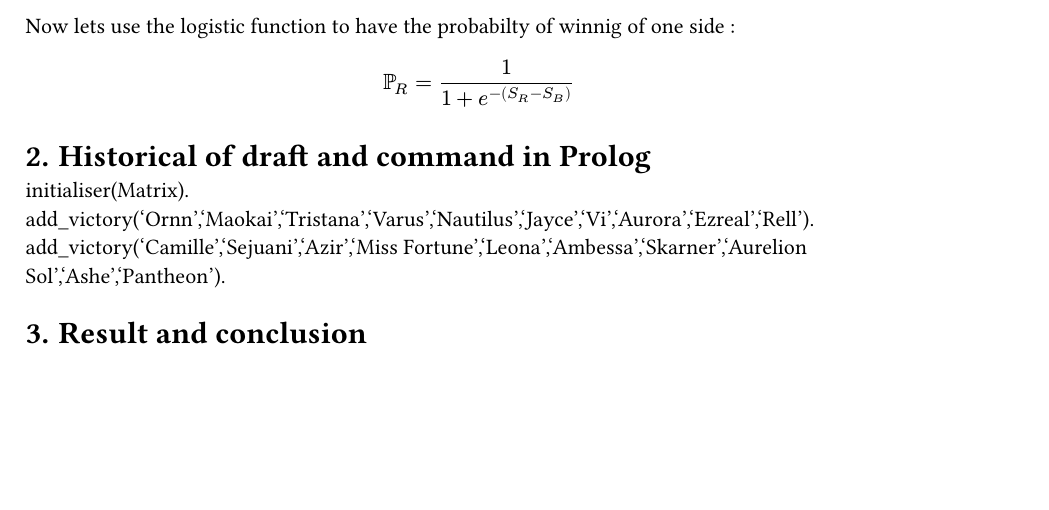
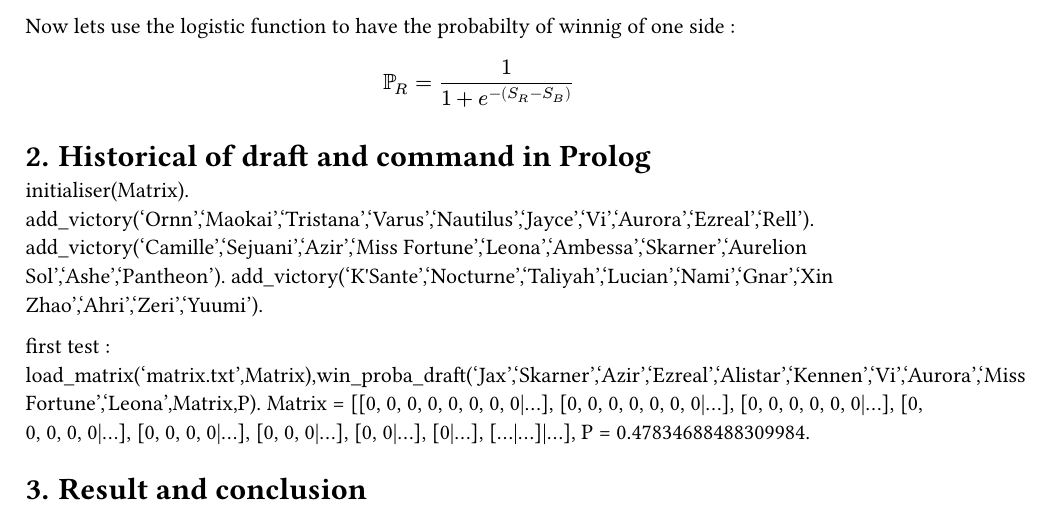
Before and after one commit to lyxorl/draftAnalyser, a Typst document (main.typ): part of page 2 of 2, cut so that both start at the same text, the shorter picture padded with empty space. The pictures show the PDF file main.pdf that the author committed with the source.

Commit message:
update pdf

```diff
--- a/main.typ
+++ b/main.typ
@@ -50,6 +50,11 @@
 initialiser(Matrix).
 add_victory('Ornn','Maokai','Tristana','Varus','Nautilus','Jayce','Vi','Aurora','Ezreal','Rell').
 add_victory('Camille','Sejuani','Azir','Miss Fortune','Leona','Ambessa','Skarner','Aurelion Sol','Ashe','Pantheon').
-add_victory('K\'Sante','Nocturne','Taliyah','Lucian','Nami','Gnar','Xin Zhao','Ahri','Zeri','Yuumi').
+add_victory('K\'Sante','Nocturne','Taliyah','Lucian','Nami','Gnar','Xin Zhao','Ahri','Zeri','Yuumi').\
+
+first test :\
+load_matrix('matrix.txt',Matrix),win_proba_draft('Jax','Skarner','Azir','Ezreal','Alistar','Kennen','Vi','Aurora','Miss Fortune','Leona',Matrix,P).
+Matrix = [[0, 0, 0, 0, 0, 0, 0, 0|...], [0, 0, 0, 0, 0, 0, 0|...], [0, 0, 0, 0, 0, 0|...], [0, 0, 0, 0, 0|...], [0, 0, 0, 0|...], [0, 0, 0|...], [0, 0|...], [0|...], [...|...]|...],
+P = 0.47834688488309984.
 
 = Result and conclusion
```
Also changed, not shown: main.pdf.
